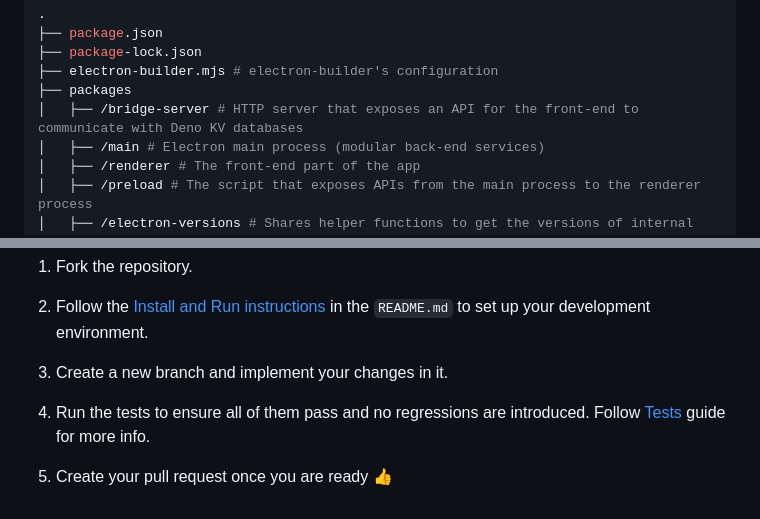
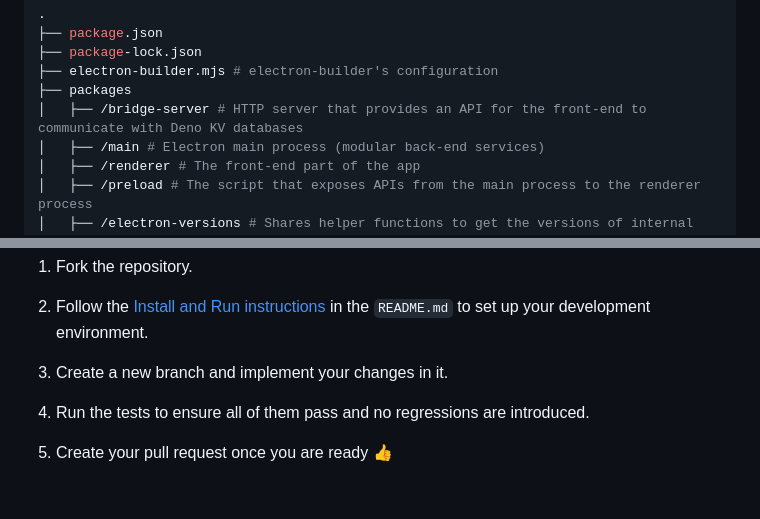
Before and after one commit to AbdulrhmanGoni/denokv-gui-client, a Markdown page: CONTRIBUTING.md, 2 parts joined by grey strips. Rendered like a GitHub page.

Commit message:
chore: update `CONTRIBUTING.md` document

```diff
--- a/CONTRIBUTING.md
+++ b/CONTRIBUTING.md
@@ -23,7 +23,7 @@ This project uses `npm` as its package manager.
 ├── package-lock.json
 ├── electron-builder.mjs # electron-builder's configuration
 ├── packages
-│   ├── /bridge-server # HTTP server that exposes an API for the front-end to communicate with Deno KV databases
+│   ├── /bridge-server # HTTP server that provides an API for the front-end to communicate with Deno KV databases
 │   ├── /main # Electron main process (modular back-end services)
 │   ├── /renderer # The front-end part of the app
 │   ├── /preload # The script that exposes APIs from the main process to the renderer process
@@ -157,6 +157,6 @@ Follow these steps to submit a pull request: 👇
 
 3. Create a new branch and implement your changes in it.
 
-4. Run the tests to ensure all of them pass and no regressions are introduced. Follow [Tests](README.md#tests) guide for more info.
+4. Run the tests to ensure all of them pass and no regressions are introduced.
 
 5. Create your pull request once you are ready 👍
```
